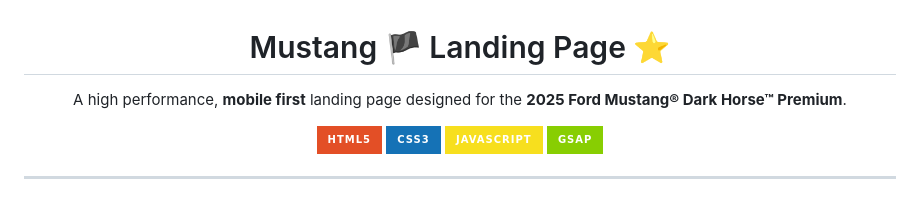
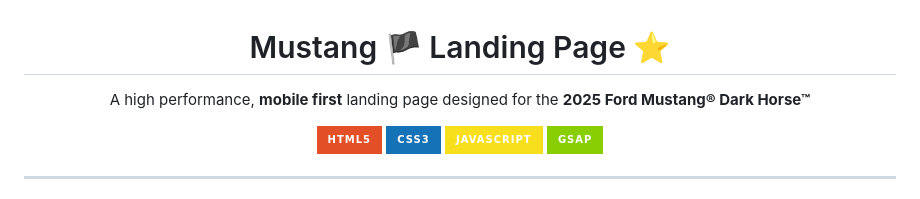
Before and after one commit to MuhammadTanveerAbbas/css-mustang-card, a Markdown page: README.md, the part around the change. Rendered like a GitHub page; badges without logos.

```diff
--- a/README.md
+++ b/README.md
@@ -1,7 +1,7 @@
 <div align="center">
   <h1 align="center">Mustang 🏴 Landing Page ⭐</h1>
   <p align="center">
-    A high performance, <strong>mobile first</strong> landing page designed for the <strong>2025 Ford Mustang® Dark Horse™ Premium</strong>.
+    A high performance, <strong>mobile first</strong> landing page designed for the <strong>2025 Ford Mustang® Dark Horse™</strong>
   </p>
   <div align="center">
     <img src="https://img.shields.io/badge/HTML5-E34F26?logo=html5&logoColor=white&style=for-the-badge" height="40" alt="HTML5 logo" />
```
